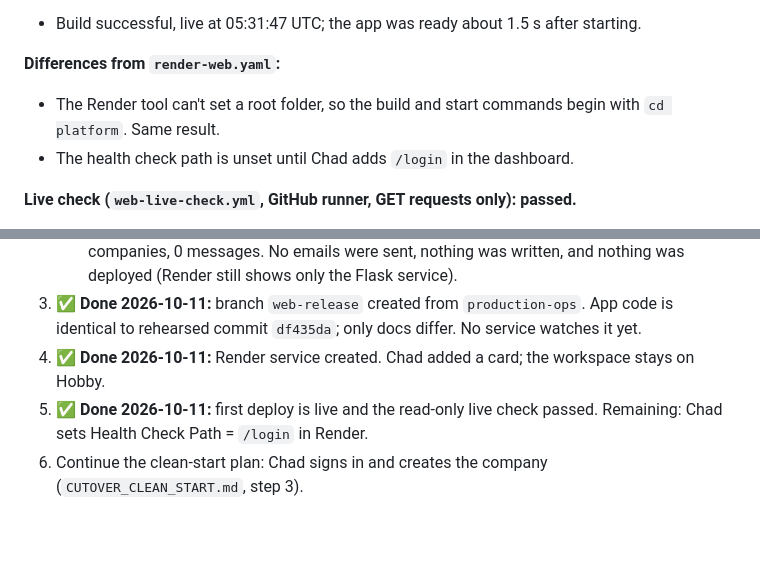
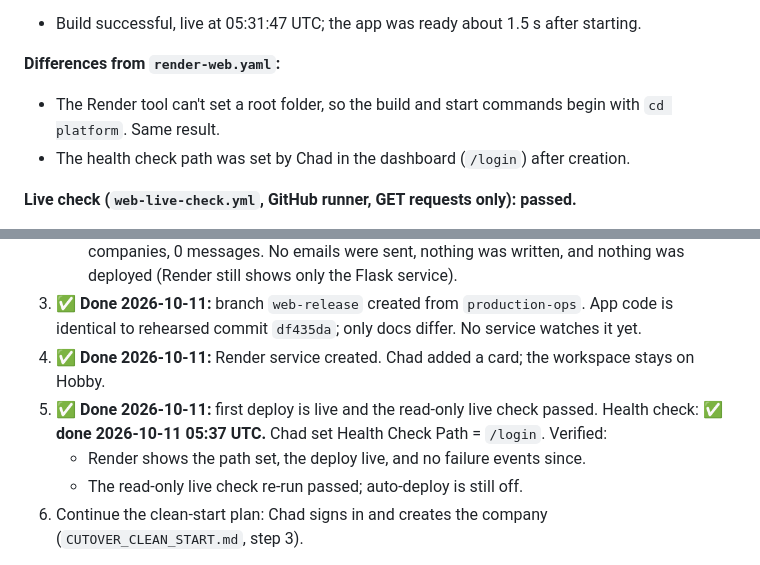
Before and after one commit to chado223/crew-clock, a Markdown page: docs/WEB_HOSTING.md, 2 parts joined by grey strips. Drawn GitHub-style; blank space fills up the shorter version.

```diff
--- a/docs/WEB_HOSTING.md
+++ b/docs/WEB_HOSTING.md
@@ -46,7 +46,7 @@ No database password, service key or email key goes on this service.
 
 **Differences from `render-web.yaml`:**
 - The Render tool can't set a root folder, so the build and start commands begin with `cd platform`. Same result.
-- The health check path is unset until Chad adds `/login` in the dashboard.
+- The health check path was set by Chad in the dashboard (`/login`) after creation.
 
 **Live check (`web-live-check.yml`, GitHub runner, GET requests only): passed.**
 - `/login`, `/privacy` and `/terms` load (200). A signed-out visit to `/clients` redirects to `/login` (307).
@@ -86,7 +86,9 @@ No database password, service key or email key goes on this service.
    - The database showed still 1 user (Chad), 0 sessions, 0 pending codes, 0 sign-in events, 0 companies, 0 messages. No emails were sent, nothing was written, and nothing was deployed (Render still shows only the Flask service).
 3. ✅ **Done 2026-10-11:** branch `web-release` created from `production-ops`. App code is identical to rehearsed commit `df435da`; only docs differ. No service watches it yet.
 4. ✅ **Done 2026-10-11:** Render service created. Chad added a card; the workspace stays on Hobby.
-5. ✅ **Done 2026-10-11:** first deploy is live and the read-only live check passed. Remaining: Chad sets Health Check Path = `/login` in Render.
+5. ✅ **Done 2026-10-11:** first deploy is live and the read-only live check passed. Health check: ✅ **done 2026-10-11 05:37 UTC.** Chad set Health Check Path = `/login`. Verified:
+   - Render shows the path set, the deploy live, and no failure events since.
+   - The read-only live check re-run passed; auto-deploy is still off.
 6. Continue the clean-start plan: Chad signs in and creates the company (`CUTOVER_CLEAN_START.md`, step 3).
 
 **Undo:** suspend or delete the Render service, which stops the $7 charge. The Flask app and the database are unaffected.
```
Also changed, not shown: docs/CUTOVER_CLEAN_START.md (+3 -3 lines).
